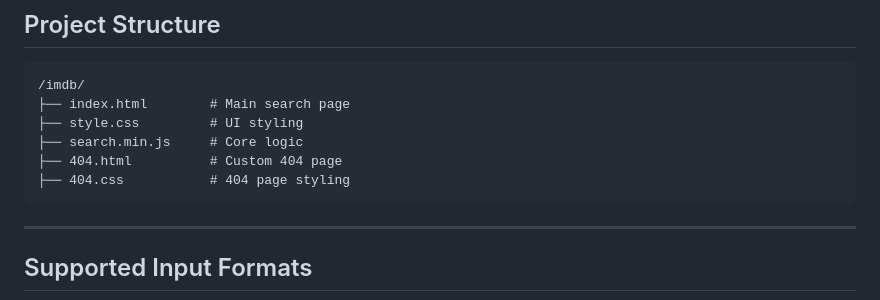
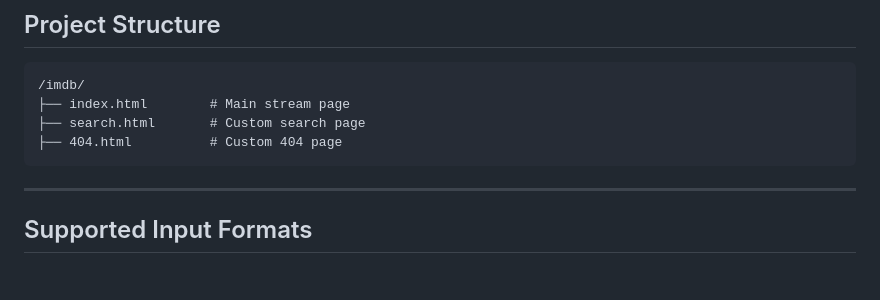
Before and after one commit to rudraksha-avatara/asterisk, a Markdown page: README.md, the part around the change. Rendered like a GitHub page; blank space fills up the shorter version.

````diff
--- a/README.md
+++ b/README.md
@@ -40,11 +40,9 @@ https://iiuo.org/?id=tt24060892
 
 ```
 /imdb/
-├── index.html        # Main search page
-├── style.css         # UI styling
-├── search.min.js     # Core logic
+├── index.html        # Main stream page
+├── search.html       # Custom search page
 ├── 404.html          # Custom 404 page
-├── 404.css           # 404 page styling
 ```
 
 ---
````
